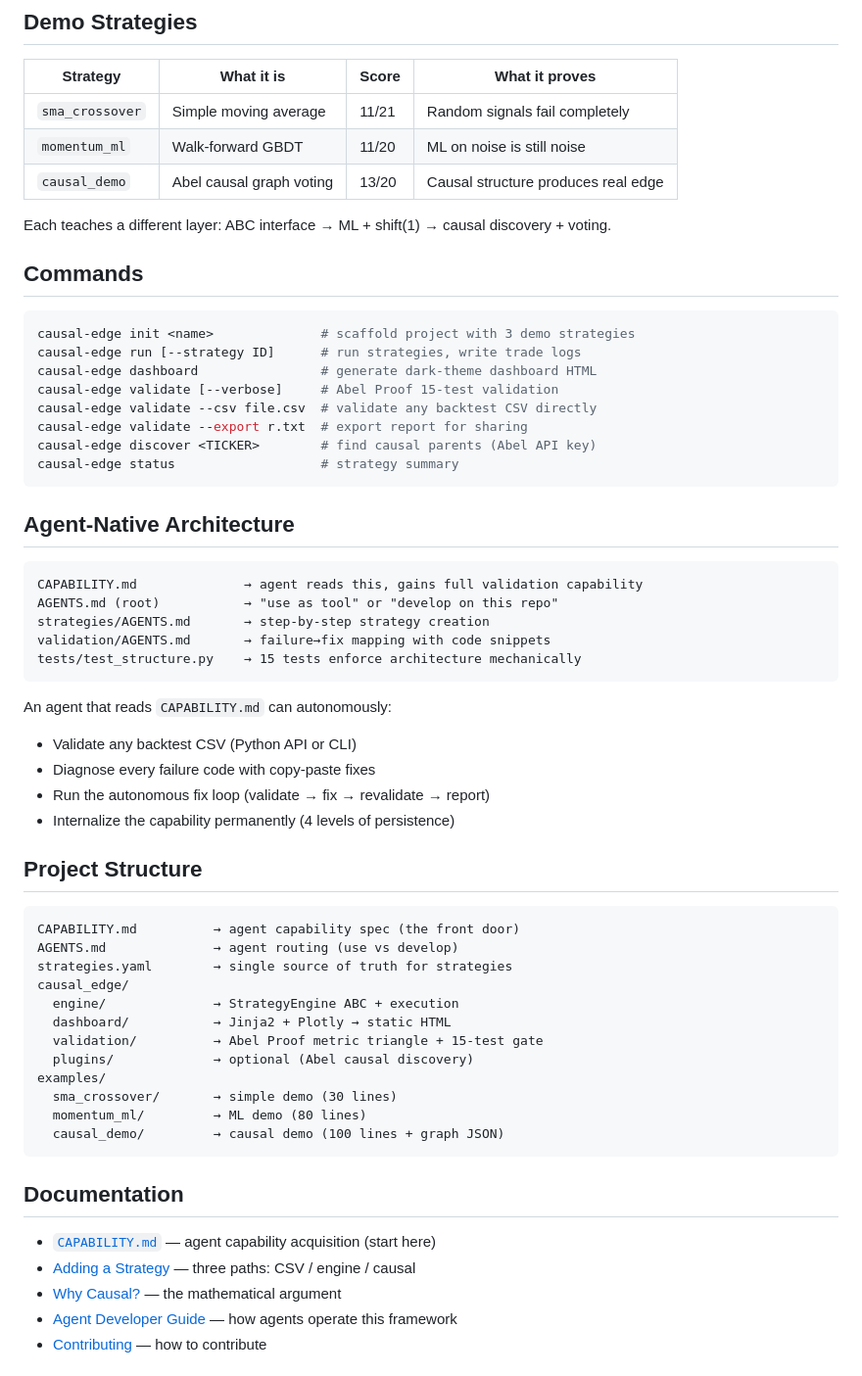
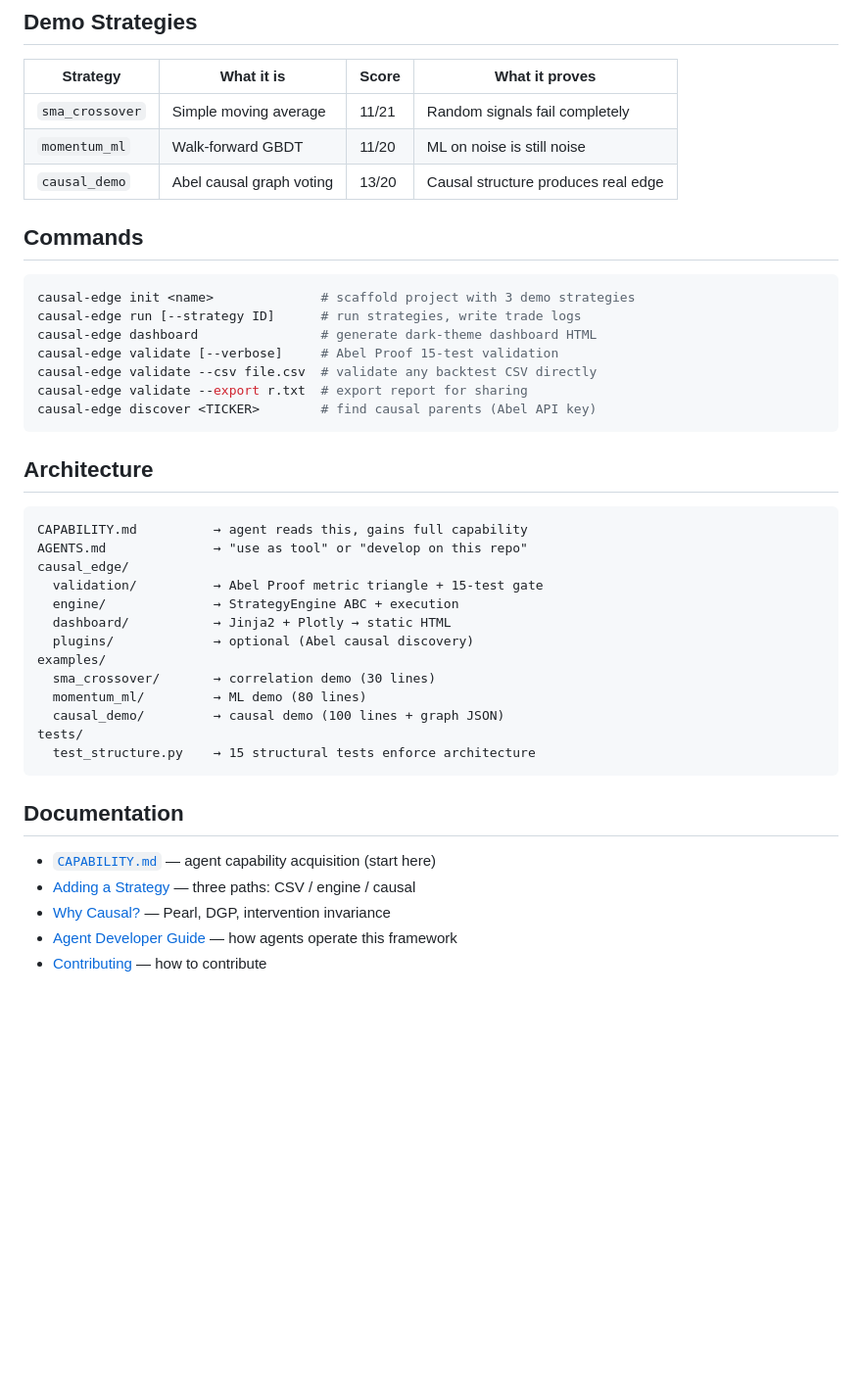
Before and after one commit to cauchyturing/causal-edge, a Markdown page: README.md, the part around one of its changes. Shown at 98% size. Rendered like a GitHub page; blank space fills up the shorter version.

````diff
--- a/README.md
+++ b/README.md
@@ -83,8 +88,6 @@ Verified across 38 controlled experiments.
 | `momentum_ml` | Walk-forward GBDT | 11/20 | ML on noise is still noise |
 | `causal_demo` | Abel causal graph voting | 13/20 | Causal structure produces real edge |
 
-Each teaches a different layer: ABC interface → ML + shift(1) → causal discovery + voting.
-
 ## Commands
 
 ```bash
@@ -95,47 +98,31 @@ causal-edge validate [--verbose]     # Abel Proof 15-test validation
 causal-edge validate --csv file.csv  # validate any backtest CSV directly
 causal-edge validate --export r.txt  # export report for sharing
 causal-edge discover <TICKER>        # find causal parents (Abel API key)
-causal-edge status                   # strategy summary
 ```
 
-## Agent-Native Architecture
+## Architecture
 
 ```
-CAPABILITY.md              → agent reads this, gains full validation capability
-AGENTS.md (root)           → "use as tool" or "develop on this repo"
-strategies/AGENTS.md       → step-by-step strategy creation
-validation/AGENTS.md       → failure→fix mapping with code snippets
-tests/test_structure.py    → 15 tests enforce architecture mechanically
-```
-
-An agent that reads `CAPABILITY.md` can autonomously:
-- Validate any backtest CSV (Python API or CLI)
-- Diagnose every failure code with copy-paste fixes
-- Run the autonomous fix loop (validate → fix → revalidate → report)
-- Internalize the capability permanently (4 levels of persistence)
-
-## Project Structure
-
-```
-CAPABILITY.md          → agent capability spec (the front door)
-AGENTS.md              → agent routing (use vs develop)
-strategies.yaml        → single source of truth for strategies
+CAPABILITY.md          → agent reads this, gains full capability
+AGENTS.md              → "use as tool" or "develop on this repo"
 causal_edge/
+  validation/          → Abel Proof metric triangle + 15-test gate
   engine/              → StrategyEngine ABC + execution
   dashboard/           → Jinja2 + Plotly → static HTML
-  validation/          → Abel Proof metric triangle + 15-test gate
   plugins/             → optional (Abel causal discovery)
 examples/
-  sma_crossover/       → simple demo (30 lines)
+  sma_crossover/       → correlation demo (30 lines)
   momentum_ml/         → ML demo (80 lines)
   causal_demo/         → causal demo (100 lines + graph JSON)
+tests/
+  test_structure.py    → 15 structural tests enforce architecture
 ```
 
 ## Documentation
 
 - [`CAPABILITY.md`](CAPABILITY.md) — agent capability acquisition (start here)
 - [Adding a Strategy](docs/add-strategy.md) — three paths: CSV / engine / causal
-- [Why Causal?](docs/why-causal.md) — the mathematical argument
+- [Why Causal?](docs/why-causal.md) — Pearl, DGP, intervention invariance
 - [Agent Developer Guide](docs/harness-guide.md) — how agents operate this framework
 - [Contributing](CONTRIBUTING.md) — how to contribute
 
````
Also changed, not shown: other parts of README.md (+32 -27 lines).
